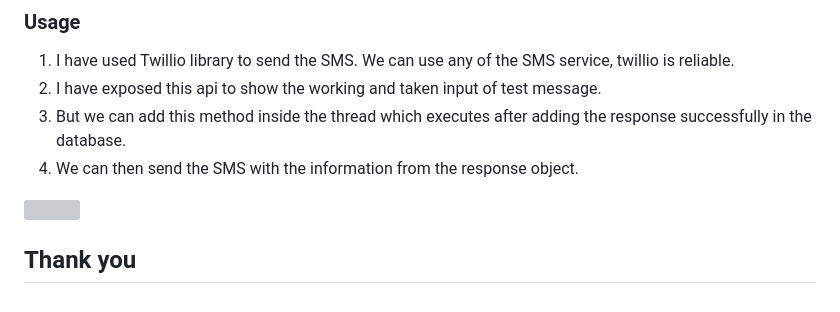
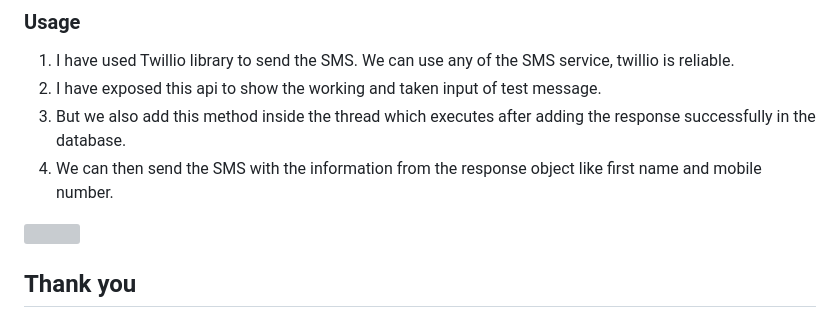
Before and after one commit to Himanshukaushik303/atlan, a Markdown page: README.md, the part around the change. GitHub-like rendering; grey boxes are pictures that could not be loaded.

```diff
--- a/README.md
+++ b/README.md
@@ -128,8 +128,8 @@ Send an SMS to user,
 ### Usage
 1. I have used Twillio library to send the SMS. We can use any of the SMS service, twillio is reliable.
 2. I have exposed this api to show the working and taken input of test message.
-3. But we can add this method inside the thread which executes after adding the response successfully in the database.
-3. We can then send the SMS with the information from the response object.
+3. But we also add this method inside the thread which executes after adding the response successfully in the database.
+3. We can then send the SMS with the information from the response object like first name and mobile number.
 <img src="https://github.com/Himanshukaushik303/atlan/blob/master/api/static/sms.jpg" width="40%" height="10%">
 
 
```
